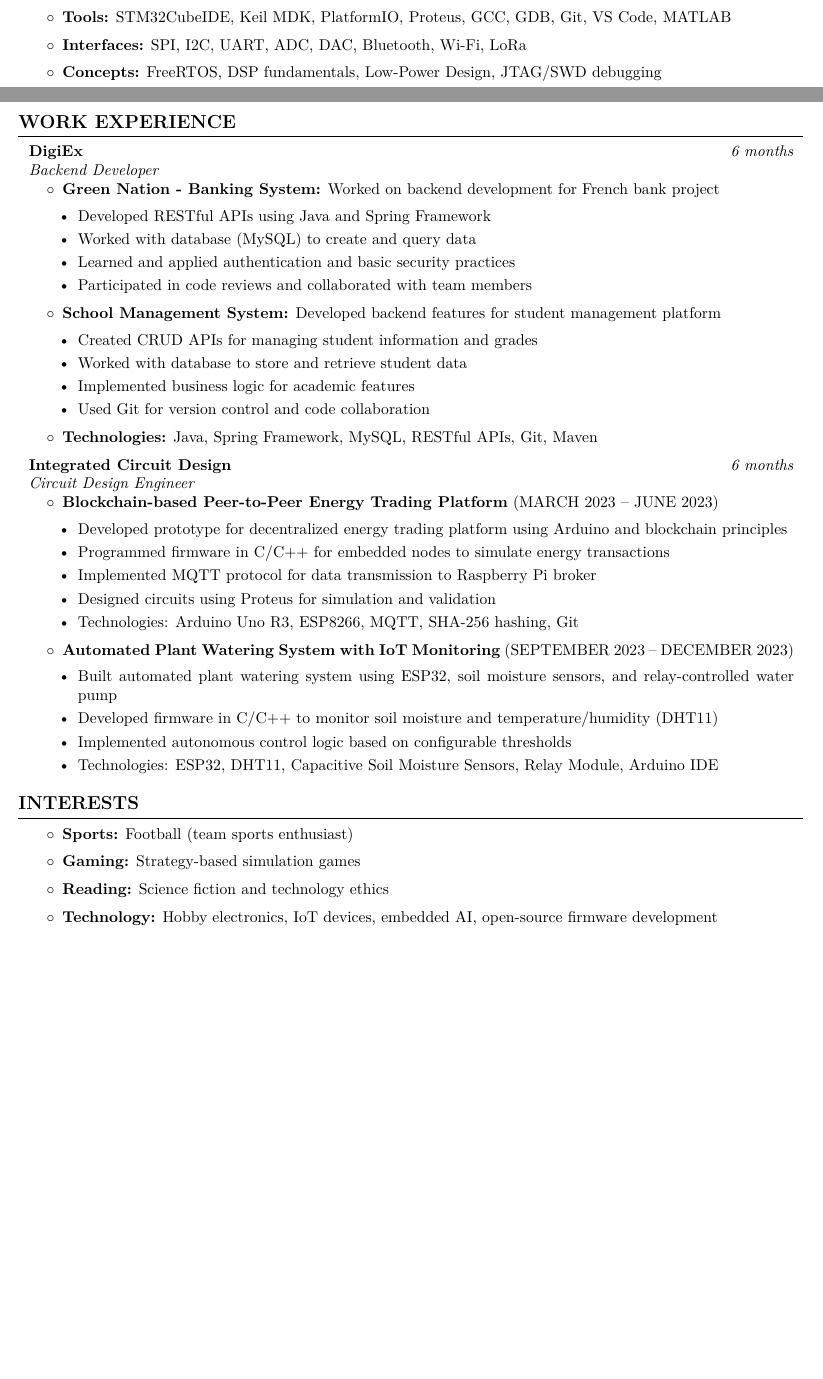
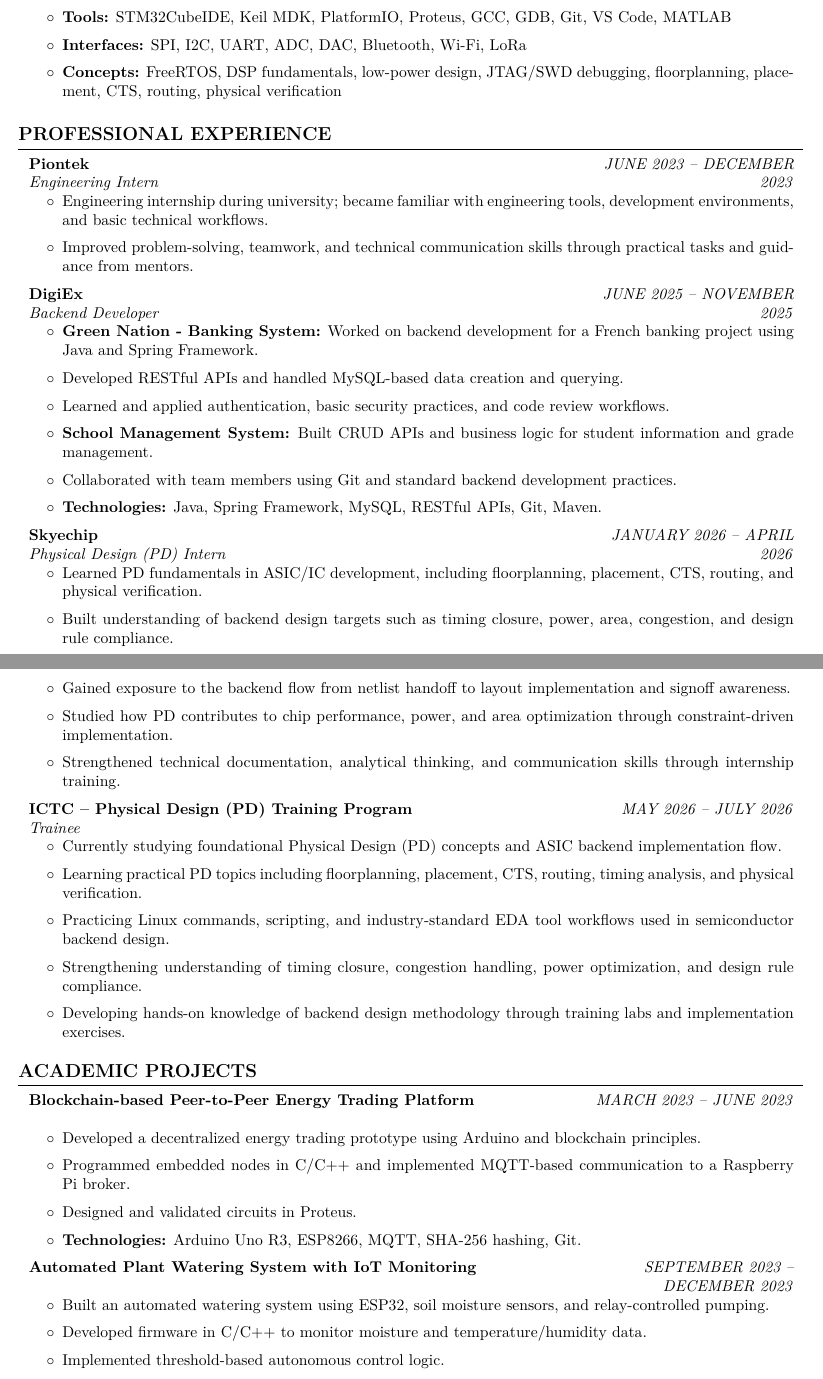
Before and after one commit to HThanh-how/NLHH_CV, a LaTeX document (main.tex): two parts of pages 1 and 2 of 2 before the commit and two parts of pages 1 and 2 of 3 after it, joined at a grey line, cut so that both start at the same text, the shorter picture padded with empty space. Compiled offline with pdfLaTeX.

Commit message:
Revise main.tex to update personal information, including a new job title and expanded technical skills section. Change the 'OBJECTIVE' section to 'ABOUT ME' with a more detailed description of career interests. Add professional experience entries for internships and training programs, enhancing the resume's overall content and structure.

```diff
--- a/main.tex
+++ b/main.tex
@@ -166,3 +165,20 @@
+        \item \textbf{Microcontrollers:} Arduino, STM32, Raspberry Pi, ESP32/ESP8266
+        \item \textbf{Tools:} STM32CubeIDE, Keil MDK, PlatformIO, Proteus, GCC, GDB, Git, VS Code, MATLAB
+        \item \textbf{Interfaces:} SPI, I2C, UART, ADC, DAC, Bluetooth, Wi-Fi, LoRa
+        \item \textbf{Concepts:} FreeRTOS, DSP fundamentals, low-power design, JTAG/SWD debugging, floorplanning, placement, CTS, routing, physical verification
     \end{highlights}
+\end{onecolentry}
+\vspace{0.1cm}
+
+\section{PROFESSIONAL EXPERIENCE}
+
+\begin{twocolentry}[Piontek]{JUNE 2023 -- DECEMBER 2023}
+    \textit{Engineering Intern}
 \end{twocolentry}
+\begin{onecolentry}
+    \begin{highlights}
+        \item Engineering internship during university; became familiar with engineering tools, development environments, and basic technical workflows.
+        \item Improved problem-solving, teamwork, and technical communication skills through practical tasks and guidance from mentors.
+    \end{highlights}
+\end{onecolentry}
 \vspace{0.2cm}
@@ -172 +186,64 @@
+\begin{twocolentry}[DigiEx]{JUNE 2025 -- NOVEMBER 2025}
+    \textit{Backend Developer}
 \end{twocolentry}
+\begin{onecolentry}
+    \begin{highlights}
+        \item \textbf{Green Nation - Banking System:} Worked on backend development for a French banking project using Java and Spring Framework.
+        \item Developed RESTful APIs and handled MySQL-based data creation and querying.
+        \item Learned and applied authentication, basic security practices, and code review workflows.
+        \item \textbf{School Management System:} Built CRUD APIs and business logic for student information and grade management.
+        \item Collaborated with team members using Git and standard backend development practices.
+        \item \textbf{Technologies:} Java, Spring Framework, MySQL, RESTful APIs, Git, Maven.
+    \end{highlights}
+\end{onecolentry}
+\vspace{0.2cm}
+
+\begin{twocolentry}[Skyechip]{JANUARY 2026 -- APRIL 2026}
+    \textit{Physical Design (PD) Intern}
+\end{twocolentry}
+\begin{onecolentry}
+    \begin{highlights}
+        \item Learned PD fundamentals in ASIC/IC development, including floorplanning, placement, CTS, routing, and physical verification.
+        \item Built understanding of backend design targets such as timing closure, power, area, congestion, and design rule compliance.
+        \item Gained exposure to the backend flow from netlist handoff to layout implementation and signoff awareness.
+        \item Studied how PD contributes to chip performance, power, and area optimization through constraint-driven implementation.
+        \item Strengthened technical documentation, analytical thinking, and communication skills through internship training.
+    \end{highlights}
+\end{onecolentry}
+\vspace{0.2cm}
+
+\begin{twocolentry}[ICTC -- Physical Design (PD) Training Program]{MAY 2026 -- JULY 2026}
+    \textit{Trainee}
+\end{twocolentry}
+\begin{onecolentry}
+    \begin{highlights}
+        \item Currently studying foundational Physical Design (PD) concepts and ASIC backend implementation flow.
+        \item Learning practical PD topics including floorplanning, placement, CTS, routing, timing analysis, and physical verification.
+        \item Practicing Linux commands, scripting, and industry-standard EDA tool workflows used in semiconductor backend design.
+        \item Strengthening understanding of timing closure, congestion handling, power optimization, and design rule compliance.
+        \item Developing hands-on knowledge of backend design methodology through training labs and implementation exercises.
+    \end{highlights}
+\end{onecolentry}
+
+\section{ACADEMIC PROJECTS}
+
+\begin{twocolentry}[Blockchain-based Peer-to-Peer Energy Trading Platform]{MARCH 2023 -- JUNE 2023}
+\end{twocolentry}
+\begin{onecolentry}
+    \begin{highlights}
+        \item Developed a decentralized energy trading prototype using Arduino and blockchain principles.
+        \item Programmed embedded nodes in C/C++ and implemented MQTT-based communication to a Raspberry Pi broker.
+        \item Designed and validated circuits in Proteus.
+        \item \textbf{Technologies:} Arduino Uno R3, ESP8266, MQTT, SHA-256 hashing, Git.
+    \end{highlights}
+\end{onecolentry}
+\vspace{0.2cm}
+
+\begin{twocolentry}[Automated Plant Watering System with IoT Monitoring]{SEPTEMBER 2023 -- DECEMBER 2023}
+\end{twocolentry}
+\begin{onecolentry}
+    \begin{highlights}
+        \item Built an automated watering system using ESP32, soil moisture sensors, and relay-controlled pumping.
+        \item Developed firmware in C/C++ to monitor moisture and temperature/humidity data.
+        \item Implemented threshold-based autonomous control logic.
+        \item \textbf{Technologies:} ESP32, DHT11, capacitive soil moisture sensors, relay module, Arduino IDE.
@@ -181,0 +269 @@
+\end{twocolentry}
@@ -196,65 +278,4 @@
-        \item \textbf{Microcontrollers:} Arduino, STM32, Raspberry Pi, ESP32/ESP8266
-        \item \textbf{Tools:} STM32CubeIDE, Keil MDK, PlatformIO, Proteus, GCC, GDB, Git, VS Code, MATLAB
-        \item \textbf{Interfaces:} SPI, I2C, UART, ADC, DAC, Bluetooth, Wi-Fi, LoRa
-        \item \textbf{Concepts:} FreeRTOS, DSP fundamentals, Low-Power Design, JTAG/SWD debugging
-    \end{highlights}
-\end{onecolentry}
-\vspace{0.1cm}
-
-\section{WORK EXPERIENCE}
-\begin{twocolentry}[DigiEx]{6 months}
-    \textit{Backend Developer}
-\end{twocolentry}
-\begin{onecolentry}
-    \begin{highlights}
-        \item \textbf{Green Nation - Banking System:} Worked on backend development for French bank project
-            \begin{itemize}
-                \item Developed RESTful APIs using Java and Spring Framework
-                \item Worked with database (MySQL) to create and query data
-                \item Learned and applied authentication and basic security practices
-                \item Participated in code reviews and collaborated with team members
-            \end{itemize}
-        \item \textbf{School Management System:} Developed backend features for student management platform
-            \begin{itemize}
-                \item Created CRUD APIs for managing student information and grades
-                \item Worked with database to store and retrieve student data
-                \item Implemented business logic for academic features
-                \item Used Git for version control and code collaboration
-            \end{itemize}
-        \item \textbf{Technologies:} Java, Spring Framework, MySQL, RESTful APIs, Git, Maven
-    \end{highlights}
-\end{onecolentry}
-\vspace{0.2cm}
-\begin{twocolentry}[Integrated Circuit Design]{6 months}
-    \textit{Circuit Design Engineer}
-\end{twocolentry}
-\begin{onecolentry}
-    \begin{highlights}
-        \item \textbf{Blockchain-based Peer-to-Peer Energy Trading Platform} (MARCH 2023 -- JUNE 2023)
-            \begin{itemize}
-                \item Developed prototype for decentralized energy trading platform using Arduino and blockchain principles
-                \item Programmed firmware in C/C++ for embedded nodes to simulate energy transactions
-                \item Implemented MQTT protocol for data transmission to Raspberry Pi broker
-                \item Designed circuits using Proteus for simulation and validation
-                \item Technologies: Arduino Uno R3, ESP8266, MQTT, SHA-256 hashing, Git
-            \end{itemize}
-        \item \textbf{Automated Plant Watering System with IoT Monitoring} (SEPTEMBER 2023 -- DECEMBER 2023)
-            \begin{itemize}
-                \item Built automated plant watering system using ESP32, soil moisture sensors, and relay-controlled water pump
-                \item Developed firmware in C/C++ to monitor soil moisture and temperature/humidity (DHT11)
-                \item Implemented autonomous control logic based on configurable thresholds
-                \item Technologies: ESP32, DHT11, Capacitive Soil Moisture Sensors, Relay Module, Arduino IDE
-            \end{itemize}
-    \end{highlights}
-\end{onecolentry}
-
-\section{INTERESTS}
-\begin{onecolentry}
-    \begin{highlights}
-        \item \textbf{Sports:} Football (team sports enthusiast)
-        \item \textbf{Gaming:} Strategy-based simulation games
-        \item \textbf{Reading:} Science fiction and technology ethics
-        \item \textbf{Technology:} Hobby electronics, IoT devices, embedded AI, open-source firmware development
+        \item IELTS Certificate -- Overall 6.0 \hfill \textit{2022}
     \end{highlights}
 \end{onecolentry}
 
```
Also changed, not shown: main.tex (59 more changed lines).
